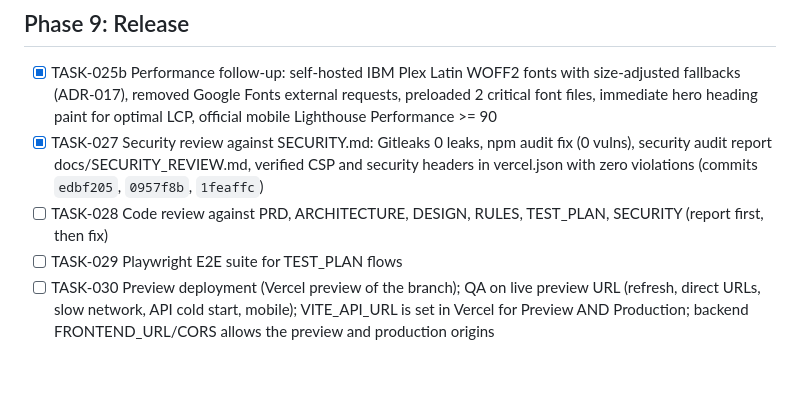
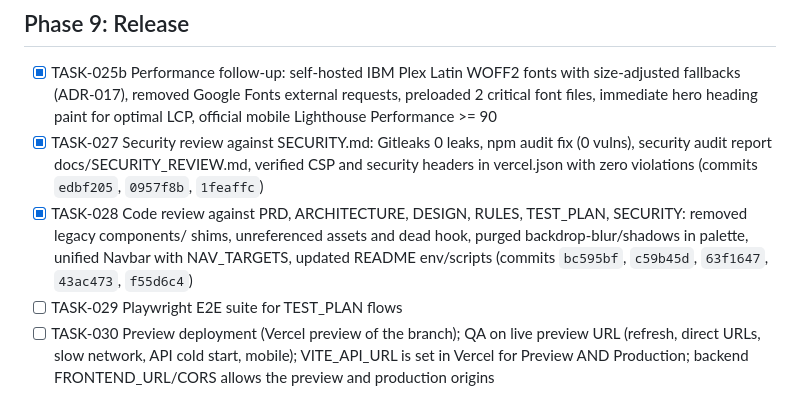
Before and after one commit to ankitsingh7459/Portfolio, a Markdown page: TASKS.md, the part around the change. GitHub-like rendering; blank space fills up the shorter version.

```diff
--- a/TASKS.md
+++ b/TASKS.md
@@ -48,7 +48,7 @@
 ## Phase 9: Release
 - [x] TASK-025b Performance follow-up: self-hosted IBM Plex Latin WOFF2 fonts with size-adjusted fallbacks (ADR-017), removed Google Fonts external requests, preloaded 2 critical font files, immediate hero heading paint for optimal LCP, official mobile Lighthouse Performance >= 90
 - [x] TASK-027 Security review against SECURITY.md: Gitleaks 0 leaks, npm audit fix (0 vulns), security audit report docs/SECURITY_REVIEW.md, verified CSP and security headers in vercel.json with zero violations (commits `edbf205`, `0957f8b`, `1feaffc`)
-- [ ] TASK-028 Code review against PRD, ARCHITECTURE, DESIGN, RULES, TEST_PLAN, SECURITY (report first, then fix)
+- [x] TASK-028 Code review against PRD, ARCHITECTURE, DESIGN, RULES, TEST_PLAN, SECURITY: removed legacy components/ shims, unreferenced assets and dead hook, purged backdrop-blur/shadows in palette, unified Navbar with NAV_TARGETS, updated README env/scripts (commits `bc595bf`, `c59b45d`, `63f1647`, `43ac473`, `f55d6c4`)
 - [ ] TASK-029 Playwright E2E suite for TEST_PLAN flows
 - [ ] TASK-030 Preview deployment (Vercel preview of the branch); QA on live preview URL (refresh, direct URLs, slow network, API cold start, mobile); VITE_API_URL is set in Vercel for Preview AND Production; backend FRONTEND_URL/CORS allows the preview and production origins
 - [ ] TASK-031 Merge to main, production deploy, production QA on live URL; VITE_API_URL is set in Vercel for Preview AND Production; backend FRONTEND_URL/CORS allows the preview and production origins; regenerate og.png after the final domain is set, then view it; pre-deploy check: run `npm run check:release` (`node scripts/check-release.mjs`) and verify `grep -r "\[FILL" frontend/src frontend/public frontend/index.html` returns nothing. A section with no real content at release is removed from Home and the Navbar. No [FILL] may ship.
```
Also changed, not shown: docs/MEMORY.md (+3 -2 lines).
